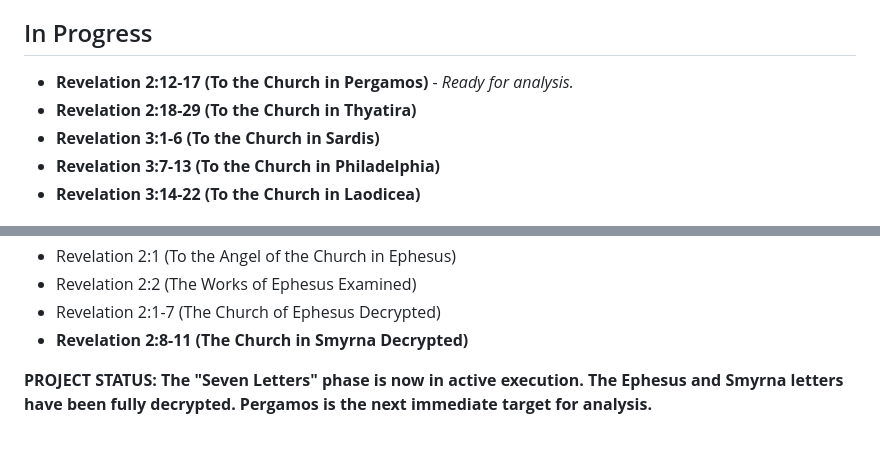
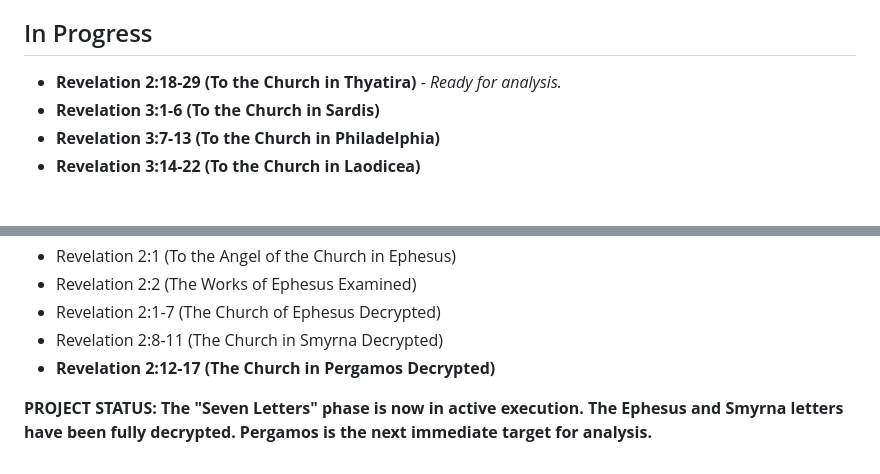
Before and after one commit to 2G7GE55U4/Key-of-David, a Markdown page: 04-THE-TESTIMONY-OF-SCRIPTURE/ADDITIONS-PLANNED.md, 2 parts joined by grey strips. Rendered like a GitHub page.

```diff
--- a/04-THE-TESTIMONY-OF-SCRIPTURE/ADDITIONS-PLANNED.md
+++ b/04-THE-TESTIMONY-OF-SCRIPTURE/ADDITIONS-PLANNED.md
@@ -12,8 +12,7 @@
 *   [Add more here...]
 
 ## In Progress
-*   **Revelation 2:12-17 (To the Church in Pergamos)** - *Ready for analysis.*
-*   **Revelation 2:18-29 (To the Church in Thyatira)**
+*   **Revelation 2:18-29 (To the Church in Thyatira)** - *Ready for analysis.*
 *   **Revelation 3:1-6 (To the Church in Sardis)**
 *   **Revelation 3:7-13 (To the Church in Philadelphia)**
 *   **Revelation 3:14-22 (To the Church in Laodicea)**
@@ -73,6 +72,7 @@
 *   Revelation 2:1 (To the Angel of the Church in Ephesus)
 *   Revelation 2:2 (The Works of Ephesus Examined)
 *   Revelation 2:1-7 (The Church of Ephesus Decrypted)
-*   **Revelation 2:8-11 (The Church in Smyrna Decrypted)**
+*   Revelation 2:8-11 (The Church in Smyrna Decrypted)
+*   **Revelation 2:12-17 (The Church in Pergamos Decrypted)**
 
 **PROJECT STATUS: The "Seven Letters" phase is now in active execution. The Ephesus and Smyrna letters have been fully decrypted. Pergamos is the next immediate target for analysis.**
```
